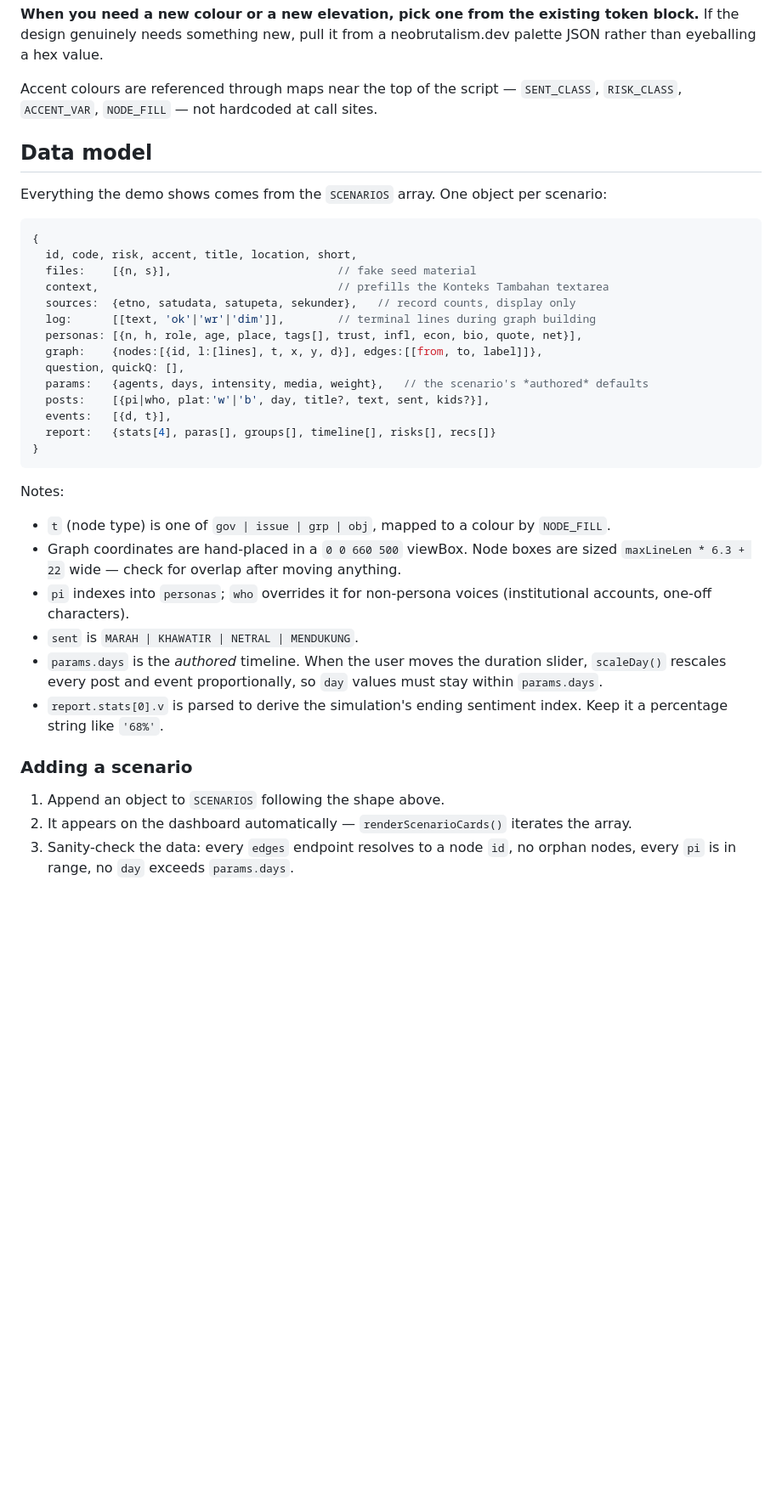
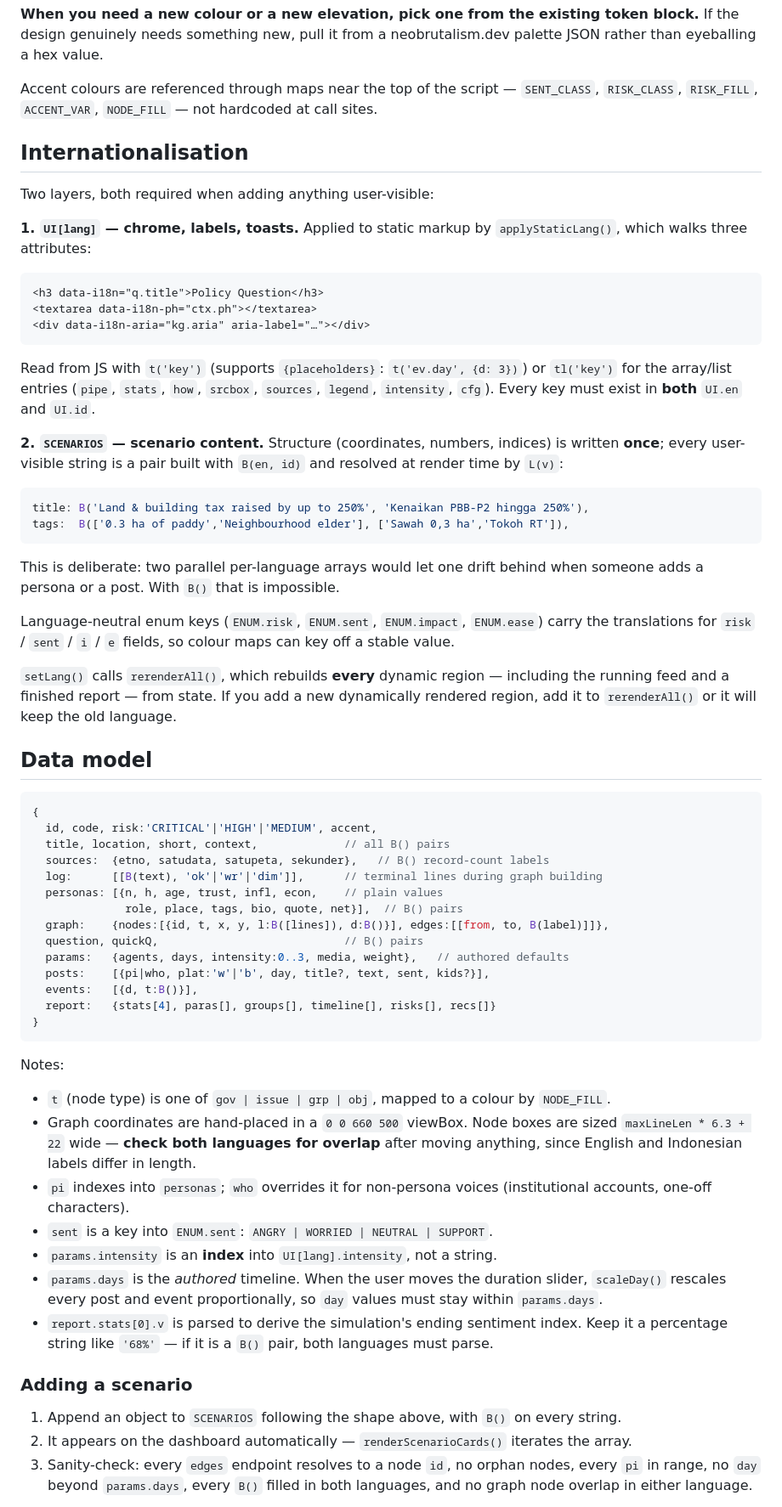
Before and after one commit to rizalsng/rizalsng.github.io, a Markdown page: simulacra/CLAUDE.md, the part around one of its changes. Shown at 85% size. GitHub-like rendering; blank space fills up the shorter version.

Commit message:
Document Simulacra i18n structure and seed-material change
Update /simulacra/CLAUDE.md to match the current build:

- English is the default language, Bahasa Indonesia via the sidebar switch.
  Document both translation layers: UI[lang] applied to markup through
  data-i18n / data-i18n-ph / data-i18n-aria, and scenario content where
  structure is written once and each string is a B(en, id) pair resolved by
  L(). Note why that beats two parallel arrays, and that new dynamic regions
  must be added to rerenderAll() or they keep the stale language.
- Record that the file-upload dropzone is gone; seed material is now the four
  data-source toggles plus the policy-context textarea.
- Update the data model for ENUM keys (risk/sent/impact/ease) and the
  intensity index, and flag that graph node boxes need overlap checks in
  both languages since label lengths differ.
- Extend the test checklist with mid-run and on-report language switching.

Co-Authored-By: Claude Opus 5 <noreply@anthropic.com>
Claude-Session: https://claude.ai/code/session_014zyF1JvC1Q5aDKbiuhDGZM

````diff
--- a/simulacra/CLAUDE.md
+++ b/simulacra/CLAUDE.md
@@ -69,25 +74,59 @@ If the design genuinely needs something new, pull it from a neobrutalism.dev pal
 rather than eyeballing a hex value.
 
 Accent colours are referenced through maps near the top of the script — `SENT_CLASS`,
-`RISK_CLASS`, `ACCENT_VAR`, `NODE_FILL` — not hardcoded at call sites.
+`RISK_CLASS`, `RISK_FILL`, `ACCENT_VAR`, `NODE_FILL` — not hardcoded at call sites.
+
+## Internationalisation
+
+Two layers, both required when adding anything user-visible:
+
+**1. `UI[lang]` — chrome, labels, toasts.** Applied to static markup by `applyStaticLang()`,
+which walks three attributes:
+
+```html
+<h3 data-i18n="q.title">Policy Question</h3>
+<textarea data-i18n-ph="ctx.ph"></textarea>
+<div data-i18n-aria="kg.aria" aria-label="…"></div>
+```
+
+Read from JS with `t('key')` (supports `{placeholders}`: `t('ev.day', {d: 3})`) or `tl('key')`
+for the array/list entries (`pipe`, `stats`, `how`, `srcbox`, `sources`, `legend`, `intensity`,
+`cfg`). Every key must exist in **both** `UI.en` and `UI.id`.
+
+**2. `SCENARIOS` — scenario content.** Structure (coordinates, numbers, indices) is written
+**once**; every user-visible string is a pair built with `B(en, id)` and resolved at render
+time by `L(v)`:
+
+```js
+title: B('Land & building tax raised by up to 250%', 'Kenaikan PBB-P2 hingga 250%'),
+tags:  B(['0.3 ha of paddy','Neighbourhood elder'], ['Sawah 0,3 ha','Tokoh RT']),
+```
+
+This is deliberate: two parallel per-language arrays would let one drift behind when someone
+adds a persona or a post. With `B()` that is impossible.
+
+Language-neutral enum keys (`ENUM.risk`, `ENUM.sent`, `ENUM.impact`, `ENUM.ease`) carry the
+translations for `risk` / `sent` / `i` / `e` fields, so colour maps can key off a stable value.
+
+`setLang()` calls `rerenderAll()`, which rebuilds **every** dynamic region — including the
+running feed and a finished report — from state. If you add a new dynamically rendered region,
+add it to `rerenderAll()` or it will keep the old language.
 
 ## Data model
 
-Everything the demo shows comes from the `SCENARIOS` array. One object per scenario:
-
 ```js
 {
-  id, code, risk, accent, title, location, short,
-  files:    [{n, s}],                         // fake seed material
-  context,                                    // prefills the Konteks Tambahan textarea
-  sources:  {etno, satudata, satupeta, sekunder},   // record counts, display only
-  log:      [[text, 'ok'|'wr'|'dim']],        // terminal lines during graph building
-  personas: [{n, h, role, age, place, tags[], trust, infl, econ, bio, quote, net}],
-  graph:    {nodes:[{id, l:[lines], t, x, y, d}], edges:[[from, to, label]]},
-  question, quickQ: [],
-  params:   {agents, days, intensity, media, weight},   // the scenario's *authored* defaults
+  id, code, risk:'CRITICAL'|'HIGH'|'MEDIUM', accent,
+  title, location, short, context,             // all B() pairs
+  sources:  {etno, satudata, satupeta, sekunder},   // B() record-count labels
+  log:      [[B(text), 'ok'|'wr'|'dim']],      // terminal lines during graph building
+  personas: [{n, h, age, trust, infl, econ,    // plain values
+              role, place, tags, bio, quote, net}],  // B() pairs
+  graph:    {nodes:[{id, t, x, y, l:B([lines]), d:B()}], edges:[[from, to, B(label)]]},
+  question, quickQ,                            // B() pairs
+  params:   {agents, days, intensity:0..3, media, weight},   // authored defaults
   posts:    [{pi|who, plat:'w'|'b', day, title?, text, sent, kids?}],
-  events:   [{d, t}],
+  events:   [{d, t:B()}],
   report:   {stats[4], paras[], groups[], timeline[], risks[], recs[]}
 }
 ```
@@ -96,20 +135,23 @@ Notes:
 
 - `t` (node type) is one of `gov | issue | grp | obj`, mapped to a colour by `NODE_FILL`.
 - Graph coordinates are hand-placed in a `0 0 660 500` viewBox. Node boxes are sized
-  `maxLineLen * 6.3 + 22` wide — check for overlap after moving anything.
+  `maxLineLen * 6.3 + 22` wide — **check both languages for overlap** after moving anything,
+  since English and Indonesian labels differ in length.
 - `pi` indexes into `personas`; `who` overrides it for non-persona voices (institutional
   accounts, one-off characters).
-- `sent` is `MARAH | KHAWATIR | NETRAL | MENDUKUNG`.
+- `sent` is a key into `ENUM.sent`: `ANGRY | WORRIED | NEUTRAL | SUPPORT`.
+- `params.intensity` is an **index** into `UI[lang].intensity`, not a string.
 - `params.days` is the *authored* timeline. When the user moves the duration slider,
   `scaleDay()` rescales every post and event proportionally, so `day` values must stay
   within `params.days`.
 - `report.stats[0].v` is parsed to derive the simulation's ending sentiment index. Keep it a
-  percentage string like `'68%'`.
+  percentage string like `'68%'` — if it is a `B()` pair, both languages must parse.
 
 ### Adding a scenario
 
-1. Append an object to `SCENARIOS` following the shape above.
+1. Append an object to `SCENARIOS` following the shape above, with `B()` on every string.
 2. It appears on the dashboard automatically — `renderScenarioCards()` iterates the array.
-3. Sanity-check the data: every `edges` endpoint resolves to a node `id`, no orphan nodes,
-   every `pi` is in range, no `day` exceeds `params.days`.
+3. Sanity-check: every `edges` endpoint resolves to a node `id`, no orphan nodes, every `pi`
+   in range, no `day` beyond `params.days`, every `B()` filled in both languages, and no graph
+   node overlap in either language.
 
````
Also changed, not shown: other parts of simulacra/CLAUDE.md (+26 -16 lines).
